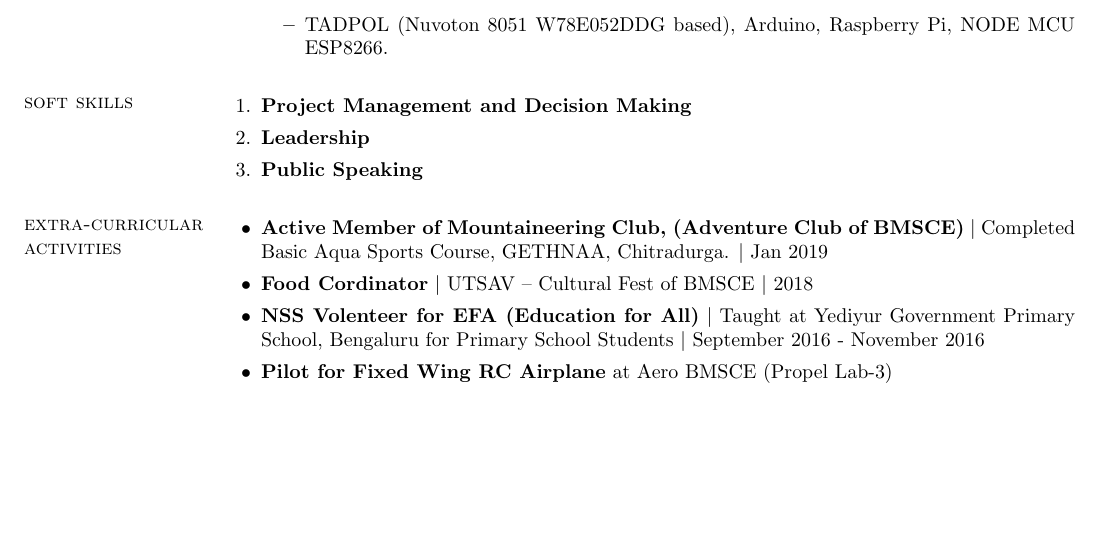
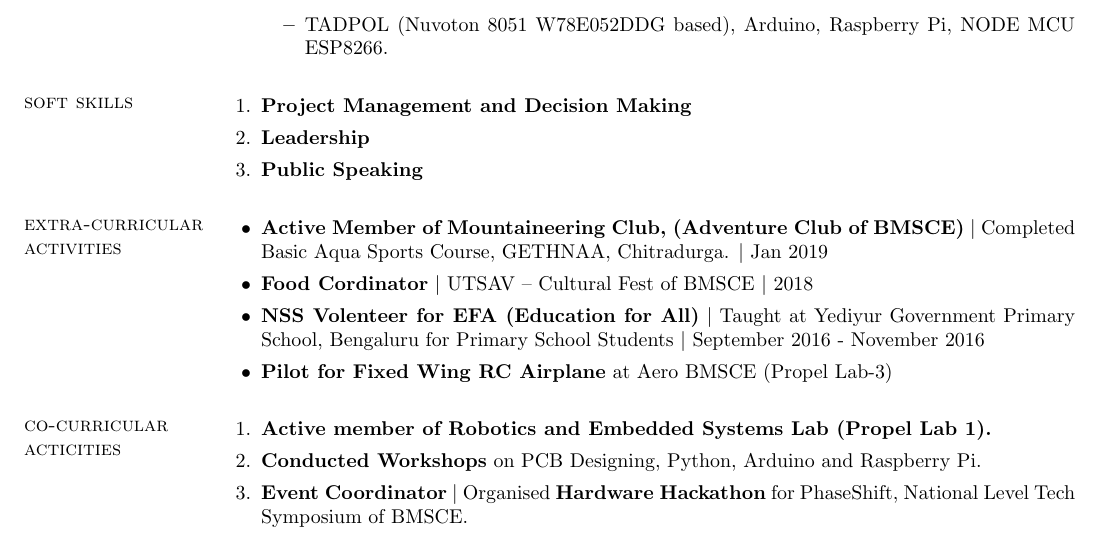
Before and after one commit to kvsaiakhil/KVSaiAkhil_Resume, a LaTeX CV (KVSaiAkhil_Resume.tex): part of page 2 of 2, cut so that both start at the same text, the shorter picture padded with empty space. The pictures show the PDF file KVSaiAkhil_Resume.pdf that the author committed with the source.

Commit message:
Added  Co-Curricular acticities section

```diff
--- a/KVSaiAkhil_Resume.tex
+++ b/KVSaiAkhil_Resume.tex
@@ -127,6 +127,14 @@
 					\item \textbf{Pilot for Fixed Wing RC Airplane} at Aero BMSCE (Propel Lab-3)
 			\end{itemize}
 
+		\section{\sc co-curricular acticities}
+
+			\begin{enumerate}
+				\item \textbf{Active member of Robotics and Embedded Systems Lab (Propel Lab 1).}
+				\item \textbf{Conducted Workshops} on PCB Designing, Python, Arduino and Raspberry Pi.
+				\item \textbf{Event Coordinator} $\vert$ Organised \textbf{Hardware Hackathon} for PhaseShift, National Level Tech Symposium of BMSCE.
+			\end{enumerate}
+
 
 
 \end{resume}
```
Also changed, not shown: KVSaiAkhil_Resume.pdf.
